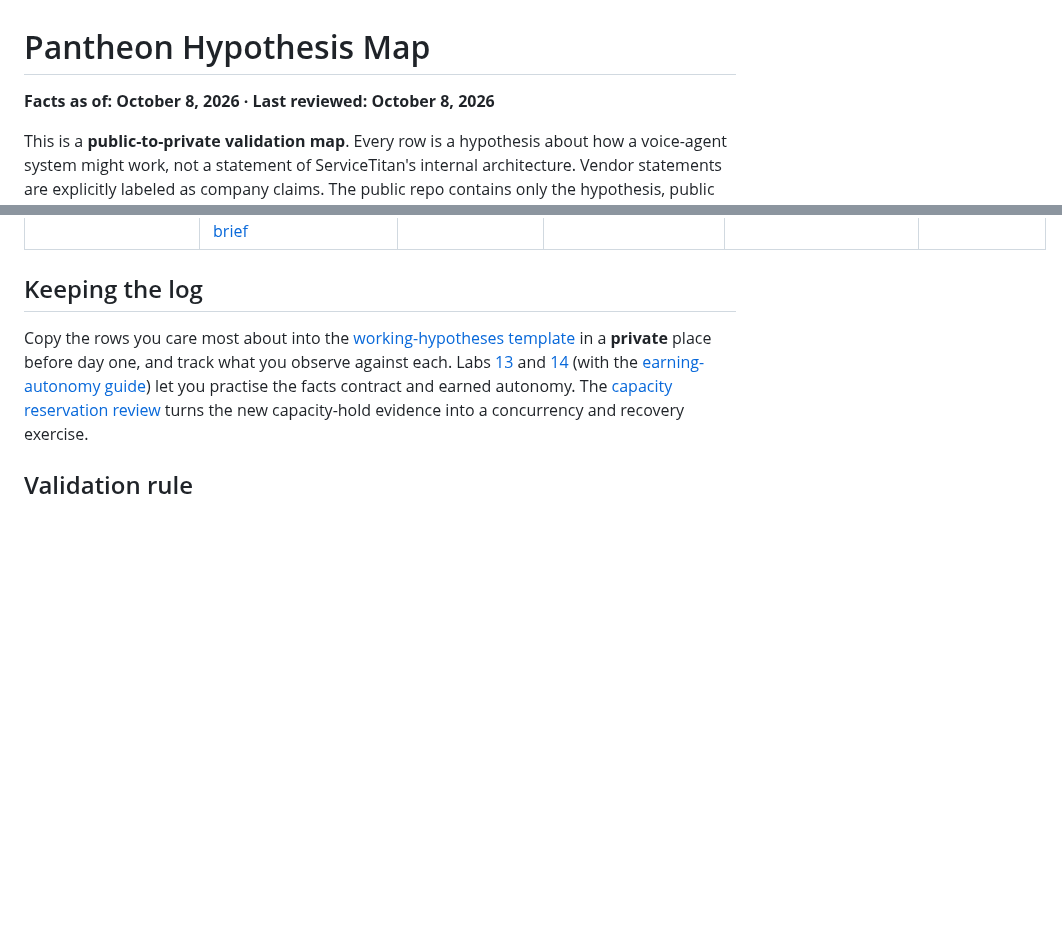
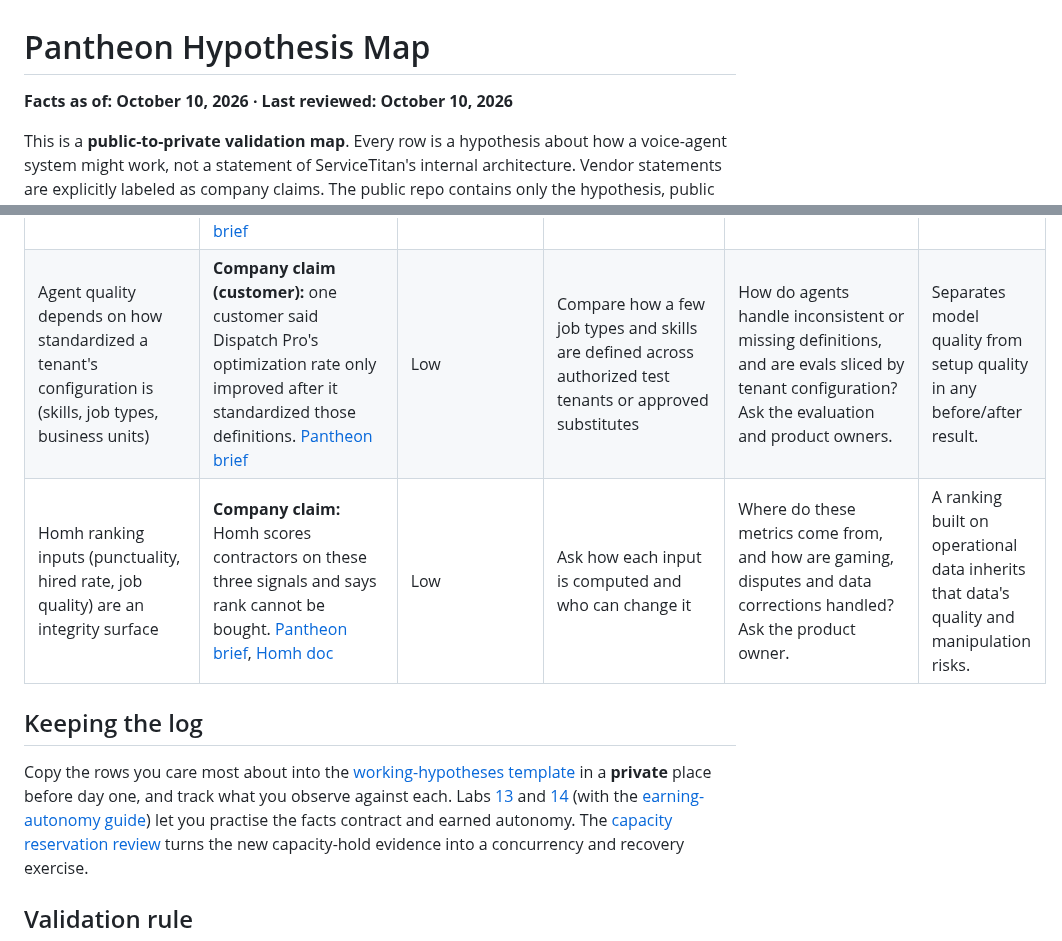
Before and after one commit to sp7412/onboarding, a Markdown page: docs/hypothesis-map.md, 2 parts joined by grey strips. GitHub-like rendering; blank space fills up the shorter version.

Commit message:
Add tenant-configuration and Homh ranking hypotheses

```diff
--- a/docs/hypothesis-map.md
+++ b/docs/hypothesis-map.md
@@ -1,6 +1,6 @@
 # Pantheon Hypothesis Map
 
-**Facts as of: October 8, 2026 · Last reviewed: October 8, 2026**
+**Facts as of: October 10, 2026 · Last reviewed: October 10, 2026**
 
 This is a **public-to-private validation map**. Every row is a hypothesis about how a
 voice-agent system might work, not a statement of ServiceTitan's internal architecture.
@@ -25,6 +25,8 @@ company systems.
 | Shared context has provenance/version semantics | Public materials say agents share context; provenance/versioning is an engineering hypothesis. [Pantheon brief](pantheon-2026-ai-roadmap.md) | Low | Inspect a fact change or correction | How are stale/conflicting facts represented? Ask infra/evals owner. | Determines whether downstream decisions are auditable. |
 | Call content may become a durable signal for later workflows | **Company claim:** Pantheon describes voice intelligence and using call information in downstream workflows. [Pantheon brief](pantheon-2026-ai-roadmap.md) | Medium | Trace one call-derived attribute beyond booking | What retention and access rules apply? Ask data owner. | Creates privacy, drift, and feature-governance concerns. |
 | The highest-leverage voice-agent work may sit at system boundaries | **Analysis:** public announcements emphasize coordination, shared context, business outcomes, and autonomy. [Pantheon brief](pantheon-2026-ai-roadmap.md) | Medium | Ask where current failure costs concentrate | Which boundary currently causes the most customer impact? Ask manager. | Helps choose a useful first project instead of polishing the demo agent. |
+| Agent quality depends on how standardized a tenant's configuration is (skills, job types, business units) | **Company claim (customer):** one customer said Dispatch Pro's optimization rate only improved after it standardized those definitions. [Pantheon brief](pantheon-2026-ai-roadmap.md) | Low | Compare how a few job types and skills are defined across authorized test tenants or approved substitutes | How do agents handle inconsistent or missing definitions, and are evals sliced by tenant configuration? Ask the evaluation and product owners. | Separates model quality from setup quality in any before/after result. |
+| Homh ranking inputs (punctuality, hired rate, job quality) are an integrity surface | **Company claim:** Homh scores contractors on these three signals and says rank cannot be bought. [Pantheon brief](pantheon-2026-ai-roadmap.md), [Homh doc](homh-and-agent-booking.md) | Low | Ask how each input is computed and who can change it | Where do these metrics come from, and how are gaming, disputes and data corrections handled? Ask the product owner. | A ranking built on operational data inherits that data's quality and manipulation risks. |
 
 ## Keeping the log
 
```
